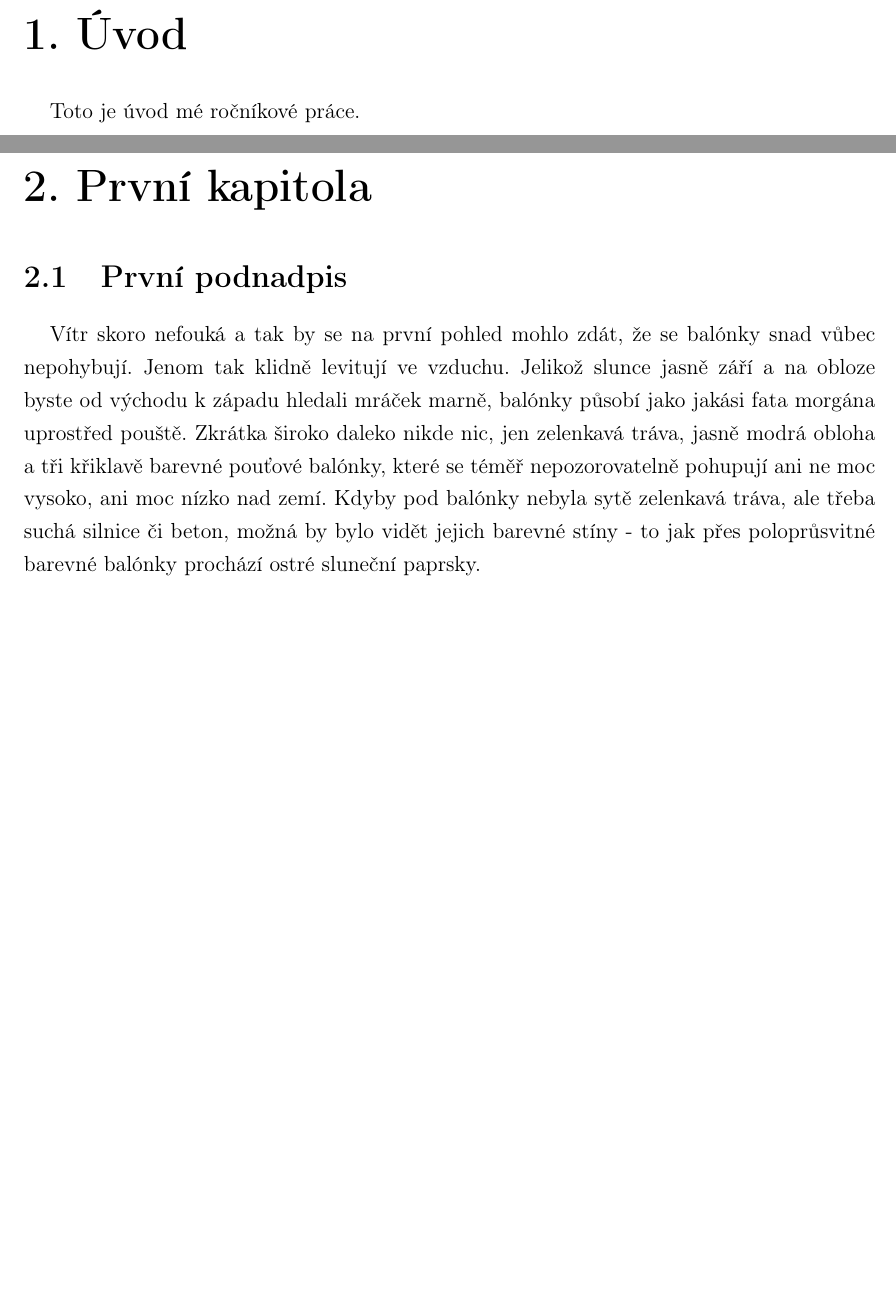
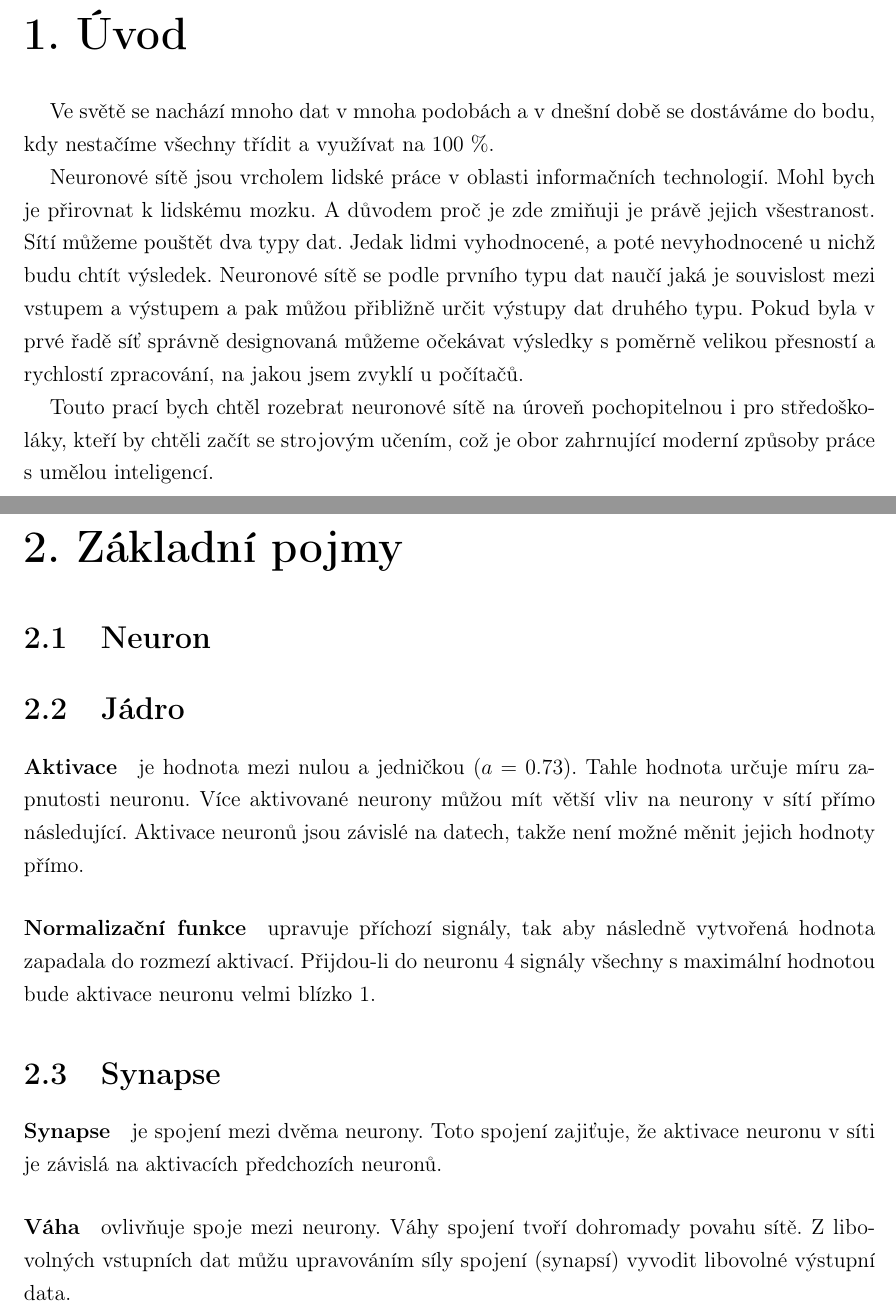
Before and after one commit to LukasCaha/GCHD_prace, a LaTeX document (tex/Sablona_rocnikova_prace.tex): two parts of pages 4 and 5 of 8, joined at a grey line, cut so that both start at the same text, the shorter picture padded with empty space. Compiled offline with pdfLaTeX.

Commit message:
uvod a zakladni pojmy

```diff
--- a/tex/Sablona_rocnikova_prace.tex
+++ b/tex/Sablona_rocnikova_prace.tex
@@ -35,12 +35,28 @@
 \tableofcontents
 
 \chapter{Úvod}
-Toto je úvod mé ročníkové práce.
+Ve světě se nachází mnoho dat v mnoha podobách a v dnešní době se dostáváme do bodu, kdy nestačíme všechny třídit a využívat na 100 \%.
 
-\chapter{První kapitola} % NÁZVY KAPITOL NEJVYŠŠÍ ÚROVNĚ
+Neuronové sítě jsou vrcholem lidské práce v oblasti informačních technologií. Mohl bych je přirovnat k lidskému mozku. A důvodem proč je zde zmiňuji je právě jejich všestranost. Sítí můžeme pouštět dva typy dat. Jedak lidmi vyhodnocené, a poté nevyhodnocené u nichž budu chtít výsledek. Neuronové sítě se podle prvního typu dat naučí jaká je souvislost mezi vstupem a výstupem a pak můžou přibližně určit výstupy dat druhého typu. Pokud byla v prvé řadě síť správně designovaná můžeme očekávat výsledky s poměrně velikou přesností a rychlostí zpracování, na jakou jsem zvyklí u počítačů.
 
-\section{První podnadpis}
-Vítr skoro nefouká a tak by se na první pohled mohlo zdát, že se balónky snad vůbec nepohybují. Jenom tak klidně levitují ve vzduchu. Jelikož slunce jasně září a na obloze byste od východu k západu hledali mráček marně, balónky působí jako jakási fata morgána uprostřed pouště. Zkrátka široko daleko nikde nic, jen zelenkavá tráva, jasně modrá obloha a tři křiklavě barevné pouťové balónky, které se téměř nepozorovatelně pohupují ani ne moc vysoko, ani moc nízko nad zemí. Kdyby pod balónky nebyla sytě zelenkavá tráva, ale třeba suchá silnice či beton, možná by bylo vidět jejich barevné stíny - to jak přes poloprůsvitné barevné balónky prochází ostré sluneční paprsky.
+Touto prací bych chtěl rozebrat neuronové sítě na úroveň pochopitelnou i pro středoškoláky, kteří by chtěli začít se strojovým učením, což je obor zahrnující moderní způsoby práce s umělou inteligencí.
+
+
+\chapter{Základní pojmy} % NÁZVY KAPITOL NEJVYŠŠÍ ÚROVNĚ
+
+\section{Neuron}
+
+	\section{Jádro}
+		\paragraph{Aktivace}
+		je hodnota mezi nulou a jedničkou $(a=0.73)$. Tahle hodnota určuje míru zapnutosti neuronu. Více aktivované neurony můžou mít větší vliv na neurony v sítí přímo následující. Aktivace neuronů jsou závislé na datech, takže není možné měnit jejich hodnoty přímo.
+		\paragraph{Normalizační funkce}
+		upravuje příchozí signály, tak aby následně vytvořená hodnota zapadala do rozmezí aktivací. Přijdou-li do neuronu 4 signály všechny s maximální hodnotou bude aktivace neuronu velmi blízko 1.
+	\section{Synapse}
+		\paragraph{Synapse} je spojení mezi dvěma neurony. Toto spojení zajiťuje, že aktivace neuronu v síti je závislá na aktivacích předchozích neuronů.
+		\paragraph{Váha}
+		ovlivňuje spoje mezi neurony. Váhy spojení tvoří dohromady povahu sítě. Z libovolných vstupních dat můžu upravováním síly spojení (synapsí) vyvodit libovolné výstupní data.
+
+
 
 \chapter{Závěr}
 Toto je závěr mé ročníkové práce.
```
Also changed, not shown: tex/Sablona_rocnikova_prace.pdf, 5 other files.
